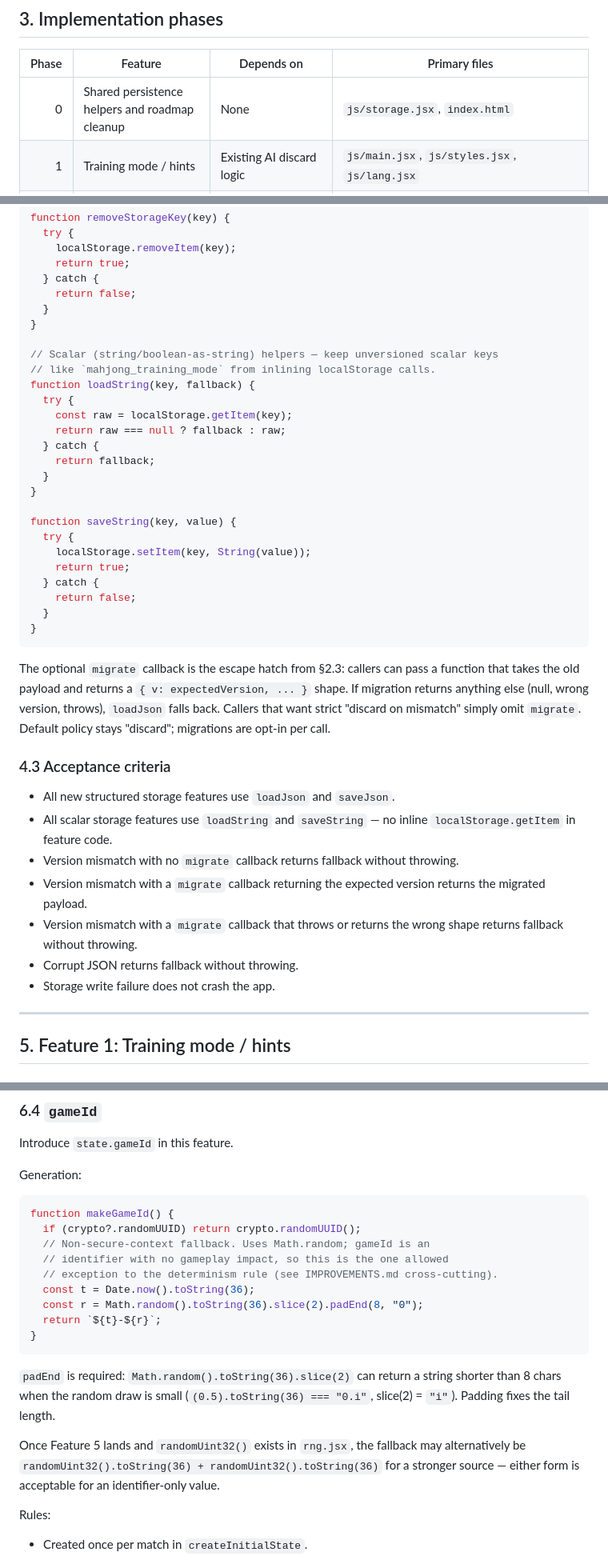
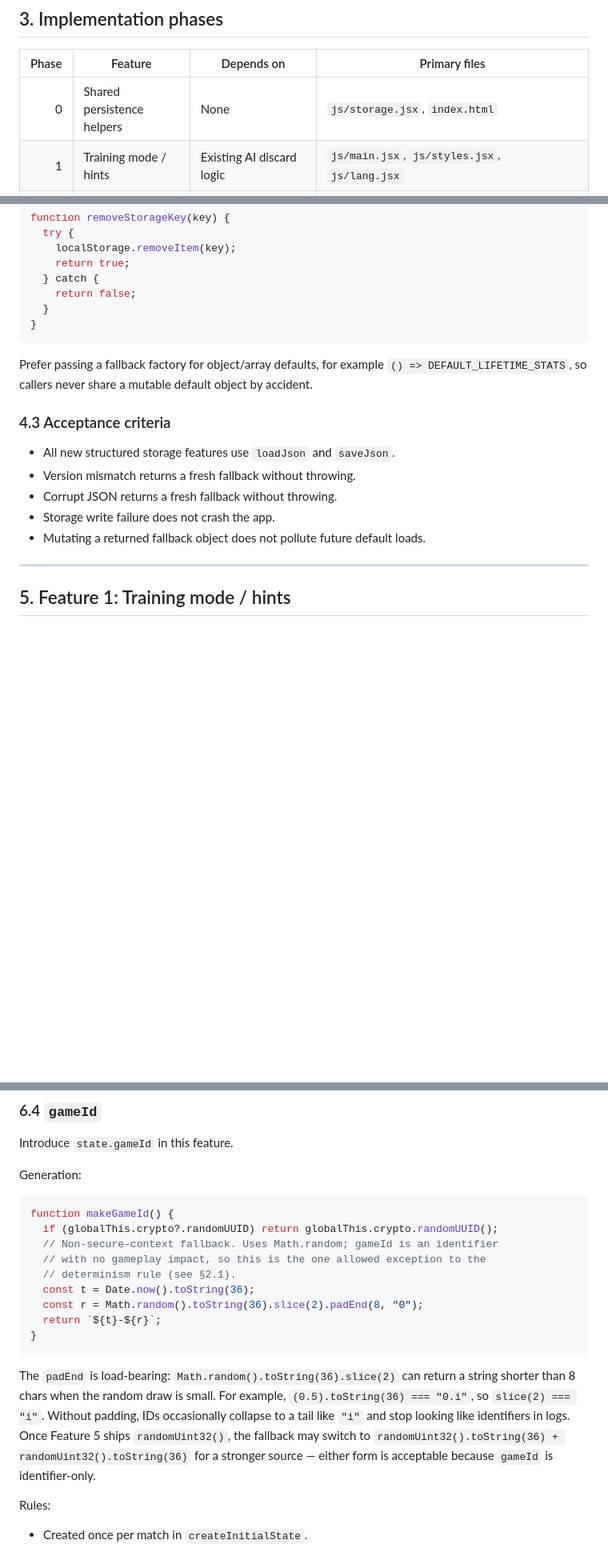
Before and after one commit to FireboltQuill/mahjong, a Markdown page: MAHJONG_DESIGN_SPEC.md, 3 parts joined by grey strips. Shown at 80% size. GitHub-like rendering; blank space fills up the shorter version.

````diff
--- a/MAHJONG_DESIGN_SPEC.md
+++ b/MAHJONG_DESIGN_SPEC.md
@@ -74,7 +85,7 @@ Every new UI feature must be checked on a narrow viewport, especially around the
 
 | Phase | Feature | Depends on | Primary files |
 |---:|---|---|---|
-| 0 | Shared persistence helpers and roadmap cleanup | None | `js/storage.jsx`, `index.html` |
+| 0 | Shared persistence helpers | None | `js/storage.jsx`, `index.html` |
 | 1 | Training mode / hints | Existing AI discard logic | `js/main.jsx`, `js/styles.jsx`, `js/lang.jsx` |
 | 2 | Resume in progress | Phase 0 | `js/main.jsx`, `js/storage.jsx`, `js/lang.jsx` |
 | 3 | Lifetime statistics | Phase 2 `gameId` | `js/lifetime.jsx`, `js/main.jsx`, `js/lang.jsx` |
@@ -133,39 +149,17 @@ function removeStorageKey(key) {
     return false;
   }
 }
-
-// Scalar (string/boolean-as-string) helpers — keep unversioned scalar keys
-// like `mahjong_training_mode` from inlining localStorage calls.
-function loadString(key, fallback) {
-  try {
-    const raw = localStorage.getItem(key);
-    return raw === null ? fallback : raw;
-  } catch {
-    return fallback;
-  }
-}
-
-function saveString(key, value) {
-  try {
-    localStorage.setItem(key, String(value));
-    return true;
-  } catch {
-    return false;
-  }
-}
-```
-
-The optional `migrate` callback is the escape hatch from §2.3: callers can pass a function that takes the old payload and returns a `{ v: expectedVersion, ... }` shape. If migration returns anything else (null, wrong version, throws), `loadJson` falls back. Callers that want strict "discard on mismatch" simply omit `migrate`. Default policy stays "discard"; migrations are opt-in per call.
+```
+
+Prefer passing a fallback factory for object/array defaults, for example `() => DEFAULT_LIFETIME_STATS`, so callers never share a mutable default object by accident.
 
 ### 4.3 Acceptance criteria
 
 - All new structured storage features use `loadJson` and `saveJson`.
-- All scalar storage features use `loadString` and `saveString` — no inline `localStorage.getItem` in feature code.
-- Version mismatch with no `migrate` callback returns fallback without throwing.
-- Version mismatch with a `migrate` callback returning the expected version returns the migrated payload.
-- Version mismatch with a `migrate` callback that throws or returns the wrong shape returns fallback without throwing.
-- Corrupt JSON returns fallback without throwing.
+- Version mismatch returns a fresh fallback without throwing.
+- Corrupt JSON returns a fresh fallback without throwing.
 - Storage write failure does not crash the app.
+- Mutating a returned fallback object does not pollute future default loads.
 
 ---
 
@@ -306,19 +299,17 @@ Generation:
 
 ```js
 function makeGameId() {
-  if (crypto?.randomUUID) return crypto.randomUUID();
-  // Non-secure-context fallback. Uses Math.random; gameId is an
-  // identifier with no gameplay impact, so this is the one allowed
-  // exception to the determinism rule (see IMPROVEMENTS.md cross-cutting).
+  if (globalThis.crypto?.randomUUID) return globalThis.crypto.randomUUID();
+  // Non-secure-context fallback. Uses Math.random; gameId is an identifier
+  // with no gameplay impact, so this is the one allowed exception to the
+  // determinism rule (see §2.1).
   const t = Date.now().toString(36);
   const r = Math.random().toString(36).slice(2).padEnd(8, "0");
   return `${t}-${r}`;
 }
 ```
 
-`padEnd` is required: `Math.random().toString(36).slice(2)` can return a string shorter than 8 chars when the random draw is small (`(0.5).toString(36) === "0.i"`, slice(2) = `"i"`). Padding fixes the tail length.
-
-Once Feature 5 lands and `randomUint32()` exists in `rng.jsx`, the fallback may alternatively be `randomUint32().toString(36) + randomUint32().toString(36)` for a stronger source — either form is acceptable for an identifier-only value.
+The `padEnd` is load-bearing: `Math.random().toString(36).slice(2)` can return a string shorter than 8 chars when the random draw is small. For example, `(0.5).toString(36) === "0.i"`, so `slice(2) === "i"`. Without padding, IDs occasionally collapse to a tail like `"i"` and stop looking like identifiers in logs. Once Feature 5 ships `randomUint32()`, the fallback may switch to `randomUint32().toString(36) + randomUint32().toString(36)` for a stronger source — either form is acceptable because `gameId` is identifier-only.
 
 Rules:
 
````
Also changed, not shown: other parts of MAHJONG_DESIGN_SPEC.md (+218 -185 lines).
